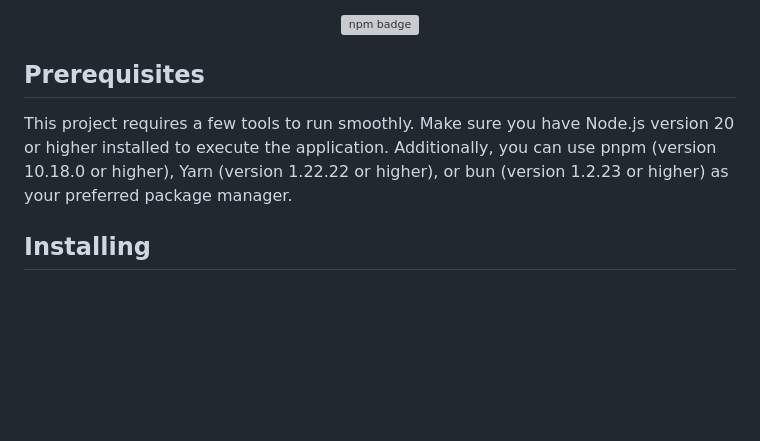
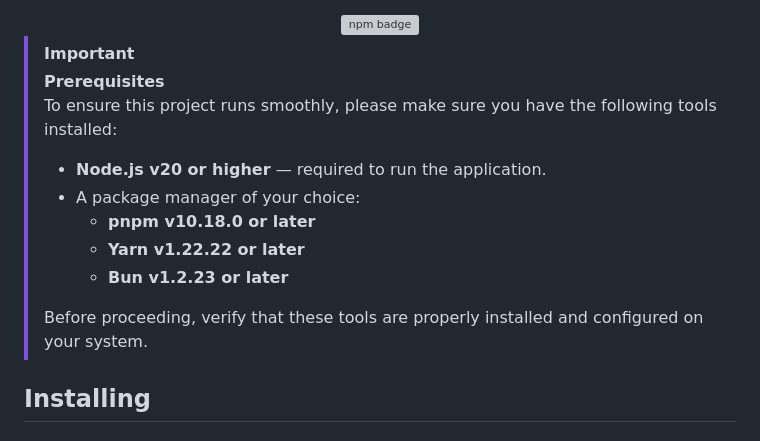
Before and after one commit to hostinger-bot/btch-downloader, a Markdown page: README.md, the part around the change. Rendered like a GitHub page; blank space fills up the shorter version; grey boxes are pictures that could not be loaded.

```diff
--- a/README.md
+++ b/README.md
@@ -23,8 +23,19 @@
   </a>
 </div>
 
-## Prerequisites
-This project requires a few tools to run smoothly. Make sure you have Node.js version 20 or higher installed to execute the application. Additionally, you can use pnpm (version 10.18.0 or higher), Yarn (version 1.22.22 or higher), or bun (version 1.2.23 or higher) as your preferred package manager.
+
+> [!IMPORTANT]
+> **Prerequisites**
+> To ensure this project runs smoothly, please make sure you have the following tools installed:
+>
+> - **Node.js v20 or higher** — required to run the application.
+> - A package manager of your choice:
+>   - **pnpm v10.18.0 or later**
+>   - **Yarn v1.22.22 or later**
+>   - **Bun v1.2.23 or later**
+>
+> Before proceeding, verify that these tools are properly installed and configured on your system.
+
 
 ## Installing
 
```
